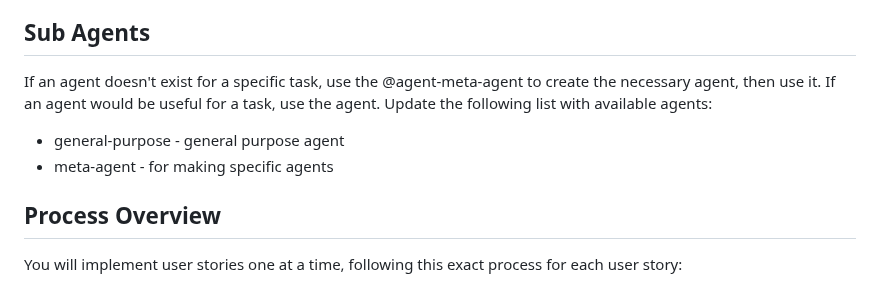
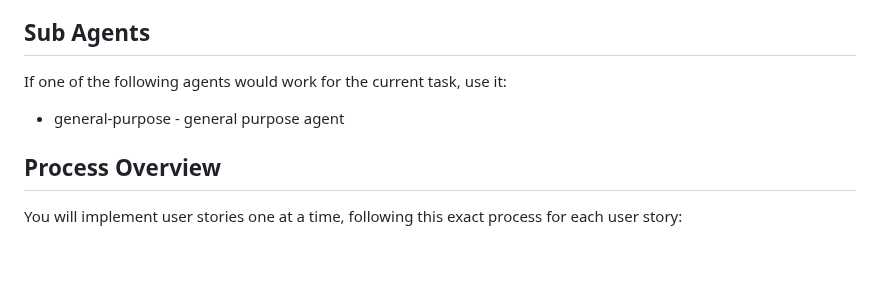
Before and after one commit to on-par/vemorable, a Markdown page: .claude/commands/prompterate.md, the part around the change. GitHub-like rendering; blank space fills up the shorter version.

Commit message:
update prompt

```diff
--- a/.claude/commands/prompterate.md
+++ b/.claude/commands/prompterate.md
@@ -13,10 +13,9 @@ You are a senior full-stack developer implementing the VemoRable micro SaaS appl
 - STOP after completing one user story and report your completion
 
 ## Sub Agents
-If an agent doesn't exist for a specific task, use the @agent-meta-agent to create the necessary agent, then use it.
-If an agent would be useful for a task, use the agent. Update the following list with available agents:
+If one of the following agents would work for the current task, use it:
 - general-purpose - general purpose agent
-- meta-agent - for making specific agents
+
 
 ## Process Overview
 You will implement user stories one at a time, following this exact process for each user story:
```
